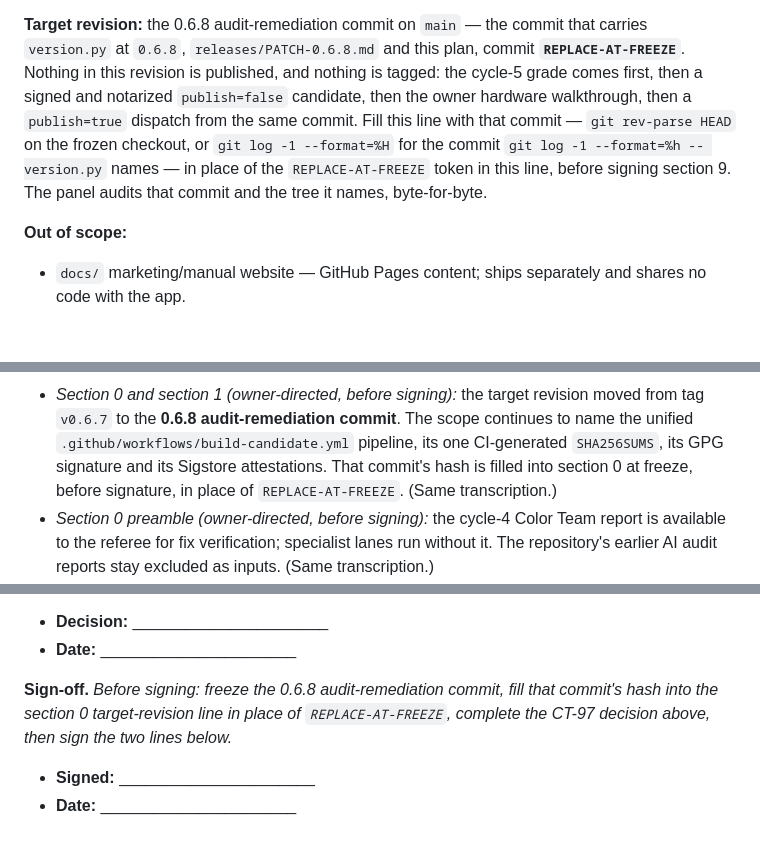
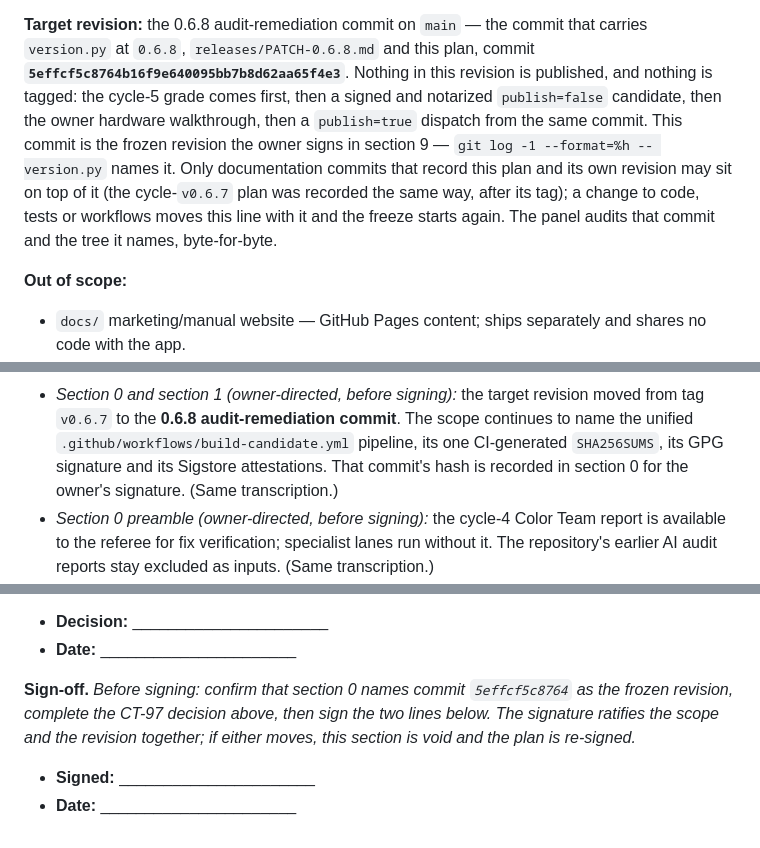
Before and after one commit to cjtsh/bitcoin-easy-multisig-signer, a Markdown page: bitcoin-easy-multisig-signer-colorteam-audit-plan-v0.6.8.md, 3 parts joined by grey strips. Rendered like a GitHub page; blank space fills up the shorter version.

```diff
--- a/bitcoin-easy-multisig-signer-colorteam-audit-plan-v0.6.8.md
+++ b/bitcoin-easy-multisig-signer-colorteam-audit-plan-v0.6.8.md
@@ -87,13 +87,15 @@ the pins the repository actually carries. A pin that cannot fail is a finding.
 
 **Target revision:** the 0.6.8 audit-remediation commit on `main` — the commit that
 carries `version.py` at `0.6.8`, `releases/PATCH-0.6.8.md` and this plan, commit
-**`REPLACE-AT-FREEZE`**. Nothing in
+**`5effcf5c8764b16f9e640095bb7b8d62aa65f4e3`**. Nothing in
 this revision is published, and nothing is tagged: the cycle-5 grade comes first, then
 a signed and notarized `publish=false` candidate, then the owner hardware walkthrough,
-then a `publish=true` dispatch from the same commit. Fill this line with that commit —
-`git rev-parse HEAD` on the frozen checkout, or `git log -1 --format=%H` for the commit
-`git log -1 --format=%h -- version.py` names — in place of the `REPLACE-AT-FREEZE`
-token in this line, before signing section 9. The panel audits that commit and the tree it names, byte-for-byte.
+then a `publish=true` dispatch from the same commit. This commit is the frozen revision
+the owner signs in section 9 — `git log -1 --format=%h -- version.py` names it. Only
+documentation commits that record this plan and its own revision may sit on top of it
+(the cycle-`v0.6.7` plan was recorded the same way, after its tag); a change to code,
+tests or workflows moves this line with it and the freeze starts again. The panel audits
+that commit and the tree it names, byte-for-byte.
 
 **Out of scope:**
 
@@ -346,8 +348,8 @@ passed. Two things the owner must settle at signing:
   from tag `v0.6.7` to the **0.6.8 audit-remediation commit**. The scope continues to
   name the unified `.github/workflows/build-candidate.yml` pipeline, its one
   CI-generated `SHA256SUMS`, its GPG signature and its Sigstore attestations. That
-  commit's hash is filled into section 0 at freeze, before signature, in place of
-  `REPLACE-AT-FREEZE`. (Same transcription.)
+  commit's hash is recorded in section 0 for the owner's signature. (Same
+  transcription.)
 - *Section 0 preamble (owner-directed, before signing):* the cycle-4 Color Team report
   is available to the referee for fix verification; specialist lanes run without it.
   The repository's earlier AI audit reports stay excluded as inputs. (Same
@@ -397,9 +399,10 @@ handed to the panel with this line blank, and no acceptance is invented for the
 - **Decision:** ______________________
 - **Date:** ______________________
 
-**Sign-off.** *Before signing: freeze the 0.6.8 audit-remediation commit, fill that
-commit's hash into the section 0 target-revision line in place of `REPLACE-AT-FREEZE`,
-complete the CT-97 decision above, then sign the two lines below.*
+**Sign-off.** *Before signing: confirm that section 0 names commit `5effcf5c8764`
+as the frozen revision, complete the CT-97 decision above, then sign the two lines
+below. The signature ratifies the scope and the revision together; if either moves,
+this section is void and the plan is re-signed.*
 
 - **Signed:** ______________________
 - **Date:** ______________________
```
Also changed, not shown: other parts of bitcoin-easy-multisig-signer-colorteam-audit-plan-v0.6.8.md (+3 -3 lines), CURRENT-STATUS.md (+4 -3 lines), PHASE-HANDOFF.md (+3 -4 lines).
